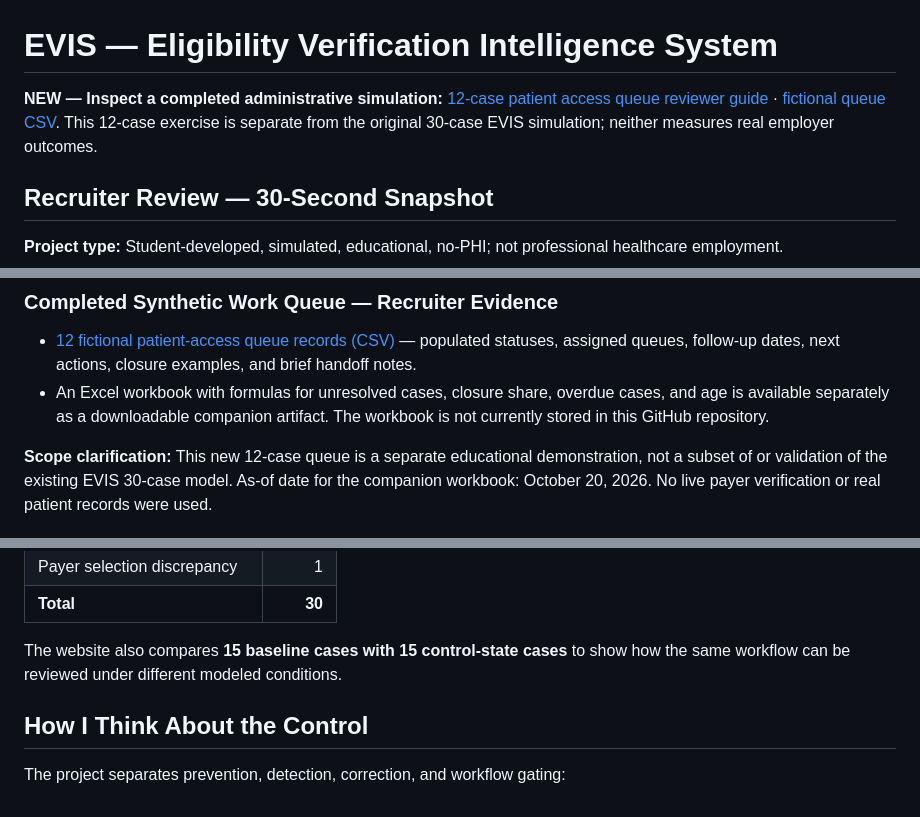
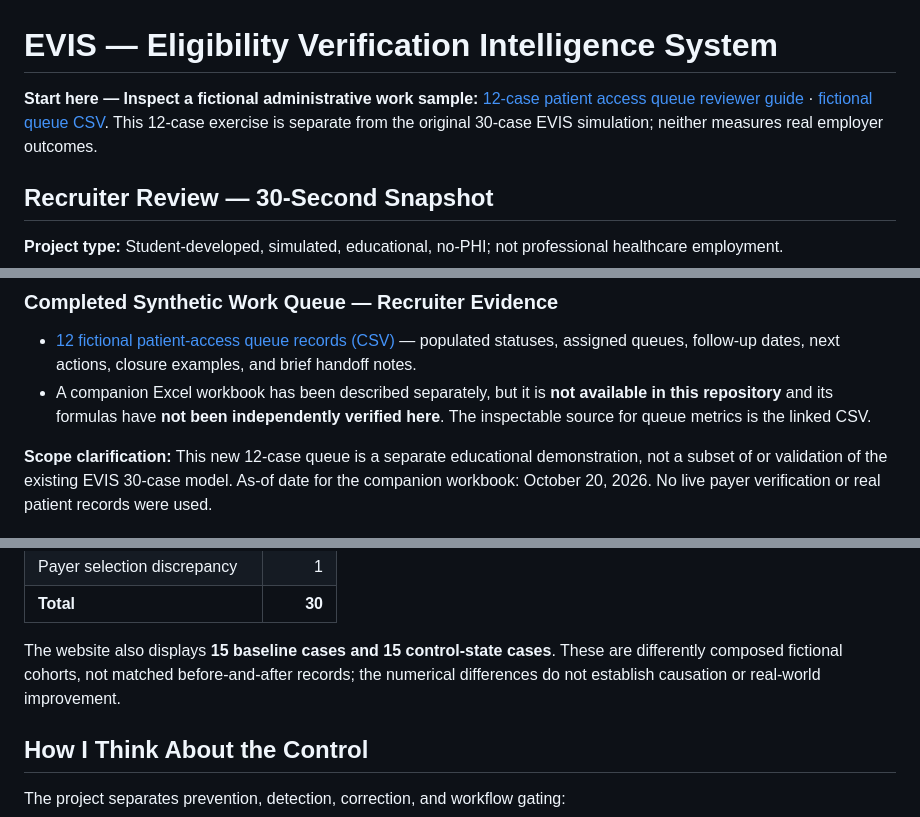
Before and after one commit to koripickle1101-TN/eligibility-verification-intelligence-system, a Markdown page: README.md, 3 parts joined by grey strips. Drawn GitHub-style.

Commit message:
Clarify simulated evidence and unvalidated metrics in README.md

```diff
--- a/README.md
+++ b/README.md
@@ -1,7 +1,7 @@
 # EVIS — Eligibility Verification Intelligence System
 
 
-**NEW — Inspect a completed administrative simulation:** [12-case patient access queue reviewer guide](evidence/patient-access-queue-reviewer-guide.md) · [fictional queue CSV](data/patient-access-work-queue-12-synthetic-cases.csv). This 12-case exercise is separate from the original 30-case EVIS simulation; neither measures real employer outcomes.
+**Start here — Inspect a fictional administrative work sample:** [12-case patient access queue reviewer guide](evidence/patient-access-queue-reviewer-guide.md) · [fictional queue CSV](data/patient-access-work-queue-12-synthetic-cases.csv). This 12-case exercise is separate from the original 30-case EVIS simulation; neither measures real employer outcomes.
 
 ## Recruiter Review — 30-Second Snapshot
 
@@ -36,7 +38,7 @@ EVIS gives me a way to practice tracing those visible problems back to the first
 ### Completed Synthetic Work Queue — Recruiter Evidence
 
 - [12 fictional patient-access queue records (CSV)](data/patient-access-work-queue-12-synthetic-cases.csv) — populated statuses, assigned queues, follow-up dates, next actions, closure examples, and brief handoff notes.
-- An Excel workbook with formulas for unresolved cases, closure share, overdue cases, and age is available separately as a downloadable companion artifact. The workbook is not currently stored in this GitHub repository.
+- A companion Excel workbook has been described separately, but it is **not available in this repository** and its formulas have **not been independently verified here**. The inspectable source for queue metrics is the linked CSV.
 
 **Scope clarification:** This new 12-case queue is a separate educational demonstration, not a subset of or validation of the existing EVIS 30-case model. As-of date for the companion workbook: October 20, 2026. No live payer verification or real patient records were used.
 
@@ -90,7 +92,7 @@ The 30-case synthetic set includes:
 | Payer selection discrepancy | 1 |
 | **Total** | **30** |
 
-The website also compares **15 baseline cases with 15 control-state cases** to show how the same workflow can be reviewed under different modeled conditions.
+The website also displays **15 baseline cases and 15 control-state cases**. These are differently composed fictional cohorts, not matched before-and-after records; the numerical differences do not establish causation or real-world improvement.
 
 ## How I Think About the Control
 
```
Also changed, not shown: other parts of README.md (+5 -1 lines).
